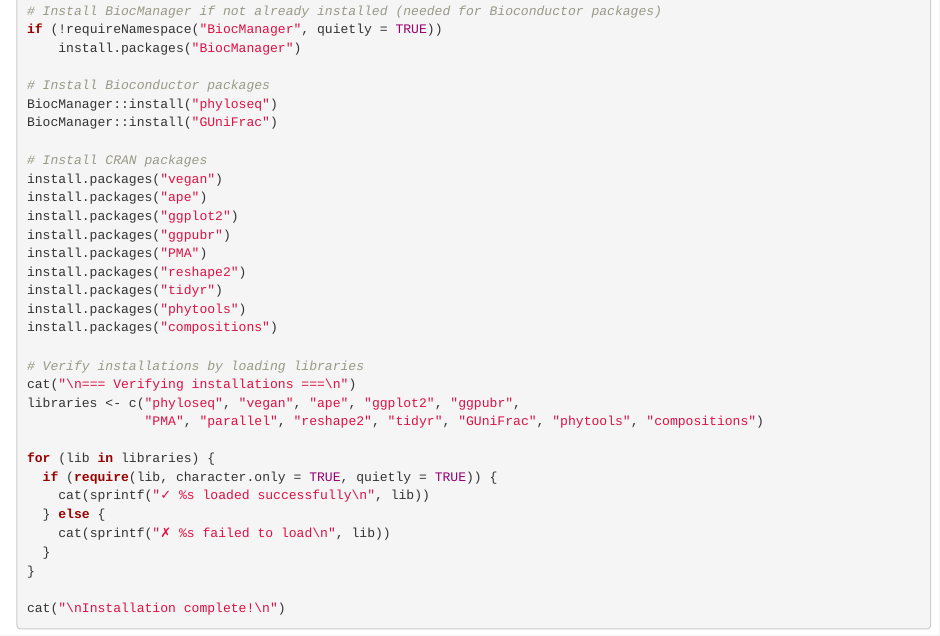
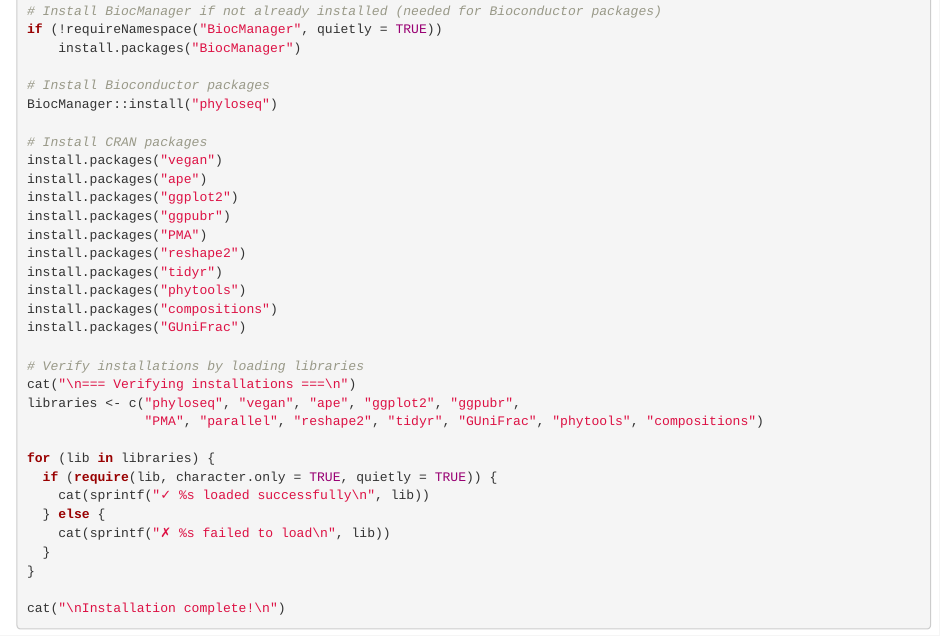
Before and after one commit to DAWGPSU/DAWG_workshops_2025-2026, an R Markdown document (workshop_4/codes/0.2.data_analysis/1. Main_analysis_PCoA_Procrustes_CCA.Rmd): the page in a window 1100 px wide, from 460 px down. Rendered offline with R 4.5, knitr and Pandoc, with nearby package versions; some code elsewhere in the file could not run offline.

Commit message:
Update 1. Main_analysis_PCoA_Procrustes_CCA.Rmd

```diff
--- a/workshop_4/codes/0.2.data_analysis/1. Main_analysis_PCoA_Procrustes_CCA.Rmd
+++ b/workshop_4/codes/0.2.data_analysis/1. Main_analysis_PCoA_Procrustes_CCA.Rmd
@@ -31,7 +31,6 @@ if (!requireNamespace("BiocManager", quietly = TRUE))
 
 # Install Bioconductor packages
 BiocManager::install("phyloseq")
-BiocManager::install("GUniFrac")
 
 # Install CRAN packages
 install.packages("vegan")
@@ -43,6 +42,7 @@ install.packages("reshape2")
 install.packages("tidyr")
 install.packages("phytools")
 install.packages("compositions")
+install.packages("GUniFrac")
 
 # Verify installations by loading libraries
 cat("\n=== Verifying installations ===\n")
```
